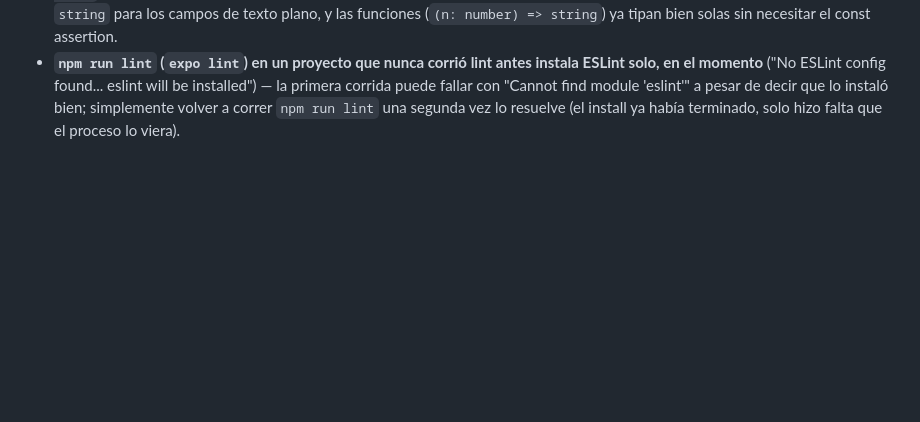
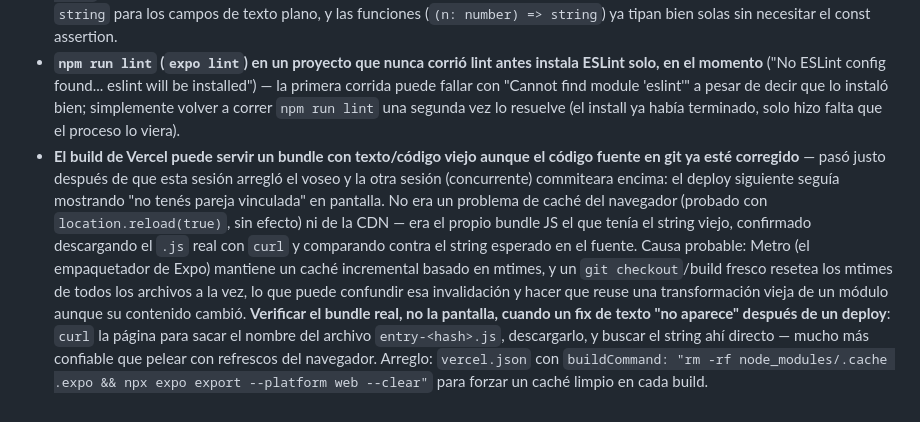
Before and after one commit to melware-labs/in2u, a Markdown page: tasks/lessons.md, the part around the change. Drawn GitHub-style; blank space fills up the shorter version.

Commit message:
docs: registrar la lección del caché de Metro en Vercel

```diff
--- a/tasks/lessons.md
+++ b/tasks/lessons.md
@@ -130,3 +130,22 @@ empezar cada sesión nueva sobre este proyecto.
   "Cannot find module 'eslint'" a pesar de decir que lo instaló bien;
   simplemente volver a correr `npm run lint` una segunda vez lo resuelve
   (el install ya había terminado, solo hizo falta que el proceso lo viera).
+- **El build de Vercel puede servir un bundle con texto/código viejo aunque
+  el código fuente en git ya esté corregido** — pasó justo después de que
+  esta sesión arregló el voseo y la otra sesión (concurrente) commiteara
+  encima: el deploy siguiente seguía mostrando "no tenés pareja vinculada"
+  en pantalla. No era un problema de caché del navegador (probado con
+  `location.reload(true)`, sin efecto) ni de la CDN — era el propio bundle
+  JS el que tenía el string viejo, confirmado descargando el `.js` real con
+  `curl` y comparando contra el string esperado en el fuente. Causa
+  probable: Metro (el empaquetador de Expo) mantiene un caché incremental
+  basado en mtimes, y un `git checkout`/build fresco resetea los mtimes de
+  todos los archivos a la vez, lo que puede confundir esa invalidación y
+  hacer que reuse una transformación vieja de un módulo aunque su
+  contenido cambió. **Verificar el bundle real, no la pantalla, cuando un
+  fix de texto "no aparece" después de un deploy**: `curl` la página para
+  sacar el nombre del archivo `entry-<hash>.js`, descargarlo, y buscar el
+  string ahí directo — mucho más confiable que pelear con refrescos del
+  navegador. Arreglo: `vercel.json` con `buildCommand: "rm -rf
+  node_modules/.cache .expo && npx expo export --platform web --clear"`
+  para forzar un caché limpio en cada build.
```
